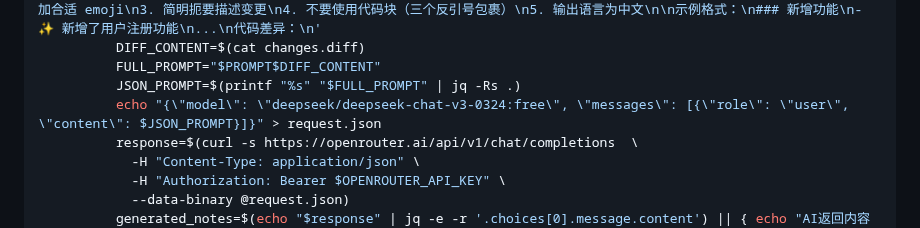
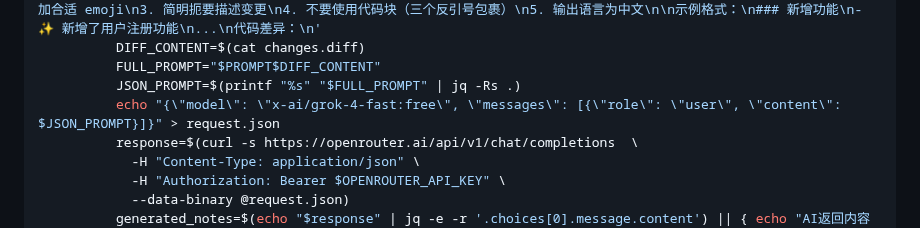
Before and after one commit to Viper373/LOL-DeepWinPredictor, a Markdown page: README.md, the part around the change. Rendered like a GitHub page.

Commit message:
更新 README.md，修改模型名称为 x-ai/grok-4-fast:free

```diff
--- a/README.md
+++ b/README.md
@@ -300,7 +300,7 @@ jobs:
           DIFF_CONTENT=$(cat changes.diff)
           FULL_PROMPT="$PROMPT$DIFF_CONTENT"
           JSON_PROMPT=$(printf "%s" "$FULL_PROMPT" | jq -Rs .)
-          echo "{\"model\": \"deepseek/deepseek-chat-v3-0324:free\", \"messages\": [{\"role\": \"user\", \"content\": $JSON_PROMPT}]}" > request.json
+          echo "{\"model\": \"x-ai/grok-4-fast:free\", \"messages\": [{\"role\": \"user\", \"content\": $JSON_PROMPT}]}" > request.json
           response=$(curl -s https://openrouter.ai/api/v1/chat/completions  \
             -H "Content-Type: application/json" \
             -H "Authorization: Bearer $OPENROUTER_API_KEY" \
```
